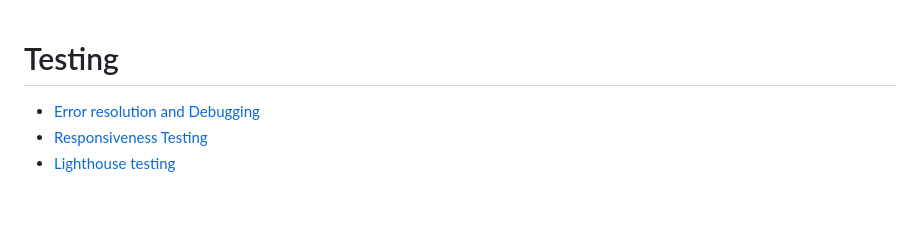
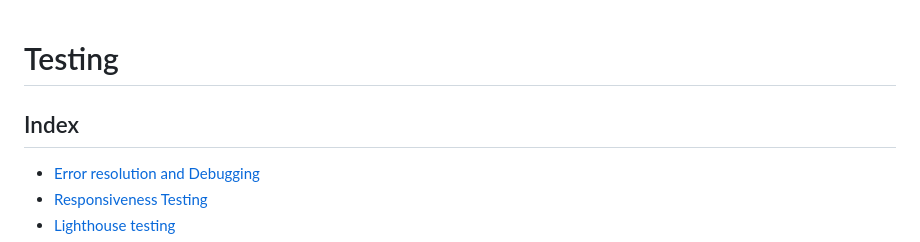
Before and after one commit to AnnaDobrucki/Lore-Seekers, a Markdown page: documentation/testing.md, the part around the change. Drawn GitHub-style; blank space fills up the shorter version.

```diff
--- a/documentation/testing.md
+++ b/documentation/testing.md
@@ -1,4 +1,6 @@
 # Testing
+
+## Index
 
  * [Error resolution and Debugging](#error-resolution-and-debugging)
  * [Responsiveness Testing](#responsiveness-testing)
```
Also changed, not shown: README.md (+2 -0 lines), assets/images/lore-seekers-tab-icon-favicon.png (renamed from images/favicon-32x32.png), 9 other files.
